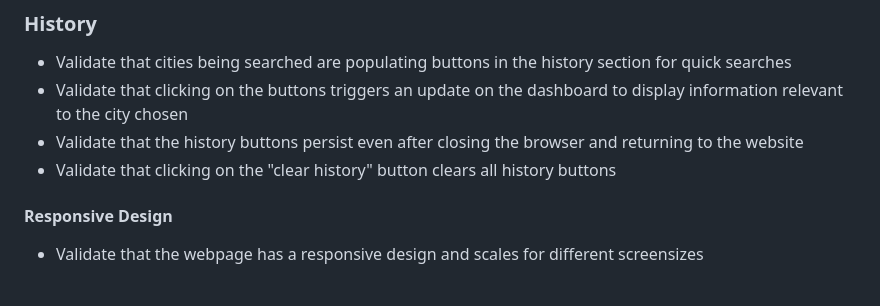
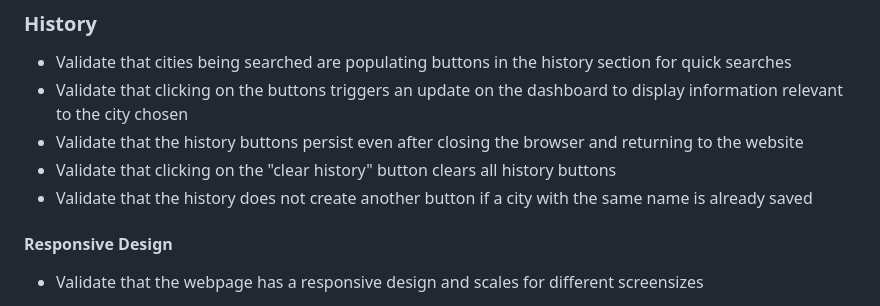
Before and after one commit to hybee234/weather-dashboard, a Markdown page: README.md, the part around the change. Rendered like a GitHub page.

```diff
--- a/README.md
+++ b/README.md
@@ -146,6 +146,7 @@ I hope this makes for easier review for anyone taking a closer look. Appreciate
 * Validate that clicking on the buttons triggers an update on the dashboard to display information relevant to the city chosen
 * Validate that the history buttons persist even after closing the browser and returning to the website
 * Validate that clicking on the "clear history" button clears all history buttons
+* Validate that the history does not create another button if a city with the same name is already saved
 
 #### Responsive Design
 * Validate that the webpage has a responsive design and scales for different screensizes
```
